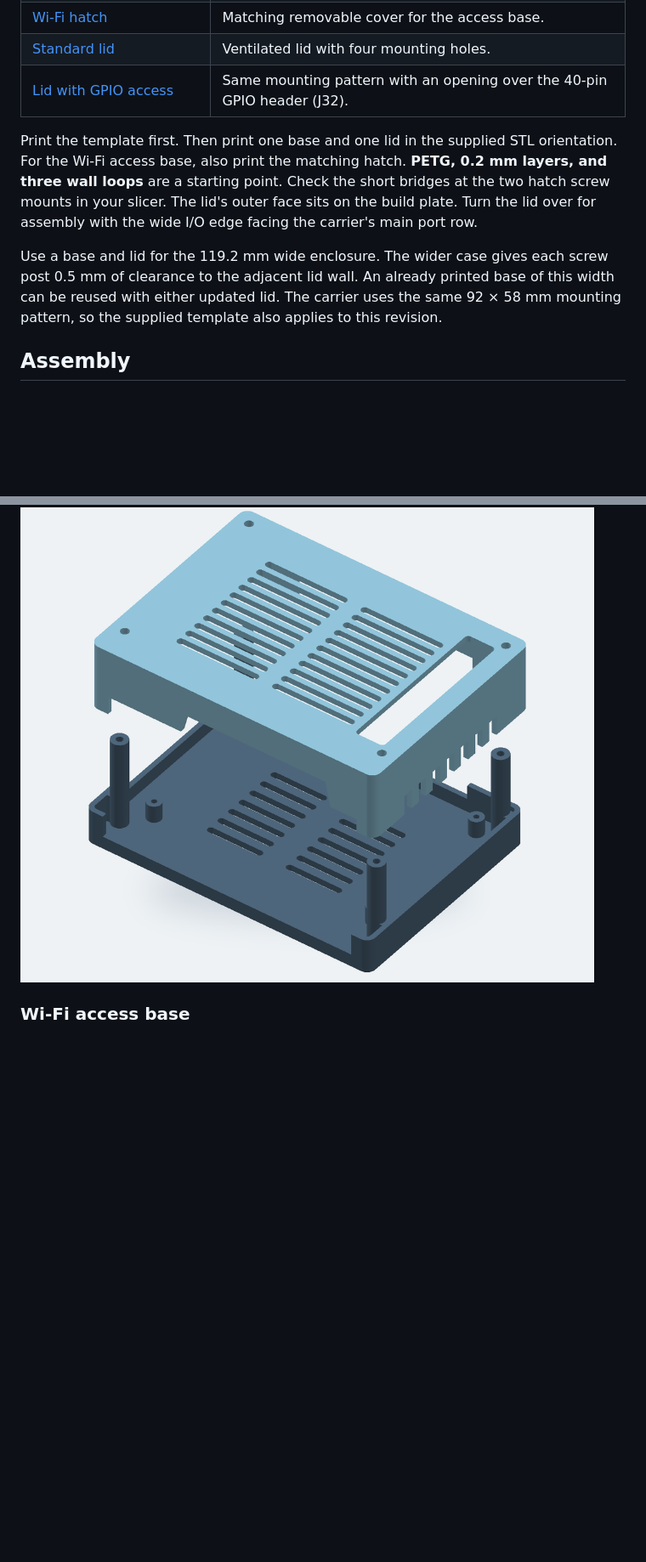
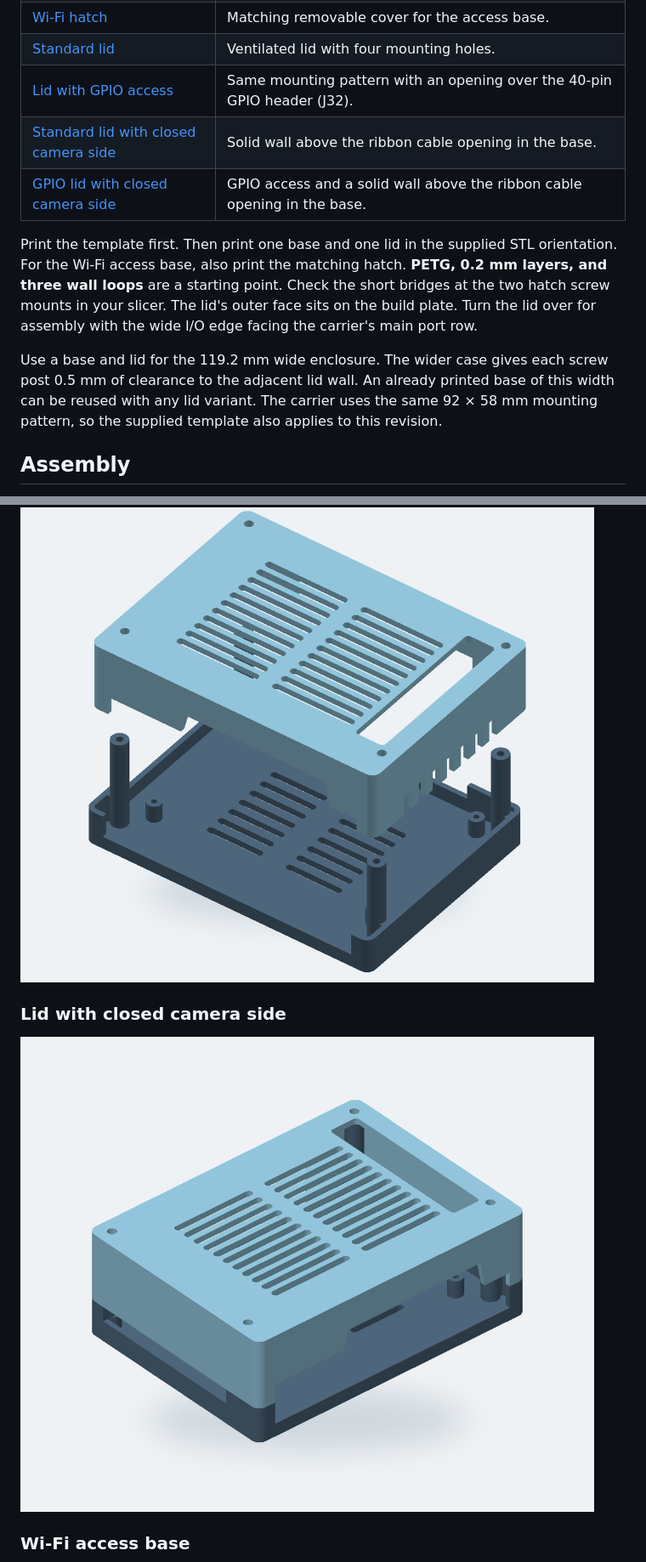
Before and after one commit to ma-world/synaptics-astra-sl16x0-casing, a Markdown page: README.md, 2 parts joined by grey strips. Shown at 85% size. GitHub-like rendering; pictures changed too: Vorschau-Kameraseite-Zu.png (added); blank space fills up the shorter version.

Commit message:
Add lids with a closed camera-side wall

```diff
--- a/README.md
+++ b/README.md
@@ -31,10 +31,12 @@ The mounting hole pattern was checked on an SL1680 kit with the supplied templat
 | [Wi-Fi hatch](WLAN-Klappe.stl) | Matching removable cover for the access base. |
 | [Standard lid](Deckel.stl) | Ventilated lid with four mounting holes. |
 | [Lid with GPIO access](Deckel-GPIO-12mm.stl) | Same mounting pattern with an opening over the 40-pin GPIO header (J32). |
+| [Standard lid with closed camera side](Deckel-Kameraseite-Zu.stl) | Solid wall above the ribbon cable opening in the base. |
+| [GPIO lid with closed camera side](Deckel-GPIO-12mm-Kameraseite-Zu.stl) | GPIO access and a solid wall above the ribbon cable opening in the base. |
 
 Print the template first. Then print one base and one lid in the supplied STL orientation. For the Wi-Fi access base, also print the matching hatch. **PETG, 0.2 mm layers, and three wall loops** are a starting point. Check the short bridges at the two hatch screw mounts in your slicer. The lid's outer face sits on the build plate. Turn the lid over for assembly with the wide I/O edge facing the carrier's main port row.
 
-Use a base and lid for the 119.2 mm wide enclosure. The wider case gives each screw post 0.5 mm of clearance to the adjacent lid wall. An already printed base of this width can be reused with either updated lid. The carrier uses the same 92 × 58 mm mounting pattern, so the supplied template also applies to this revision.
+Use a base and lid for the 119.2 mm wide enclosure. The wider case gives each screw post 0.5 mm of clearance to the adjacent lid wall. An already printed base of this width can be reused with any lid variant. The carrier uses the same 92 × 58 mm mounting pattern, so the supplied template also applies to this revision.
 
 ## Assembly
 
@@ -63,6 +67,10 @@ To reach the Wi-Fi card, disconnect power, remove the two hatch screws, and lift
 
 ![Exploded CAD view of the enclosure with the GPIO access lid](Vorschau-GPIO-12mm.png)
 
+### Lid with closed camera side
+
+![Assembled GPIO lid with a solid camera-side wall and a ribbon cable opening below it](Vorschau-Kameraseite-Zu.png)
+
 ### Wi-Fi access base
 
 ![Underside of the base with the Wi-Fi service hatch removed](Vorschau-WLAN-Klappe.png)
```
Also changed, not shown: other parts of README.md (+3 -1 lines), 5 other files.
